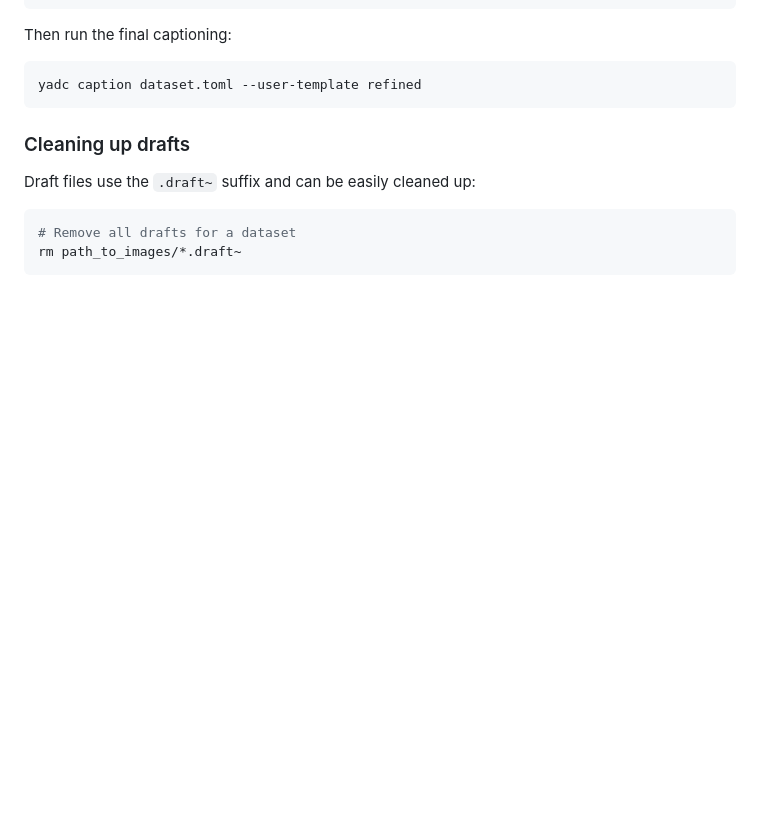
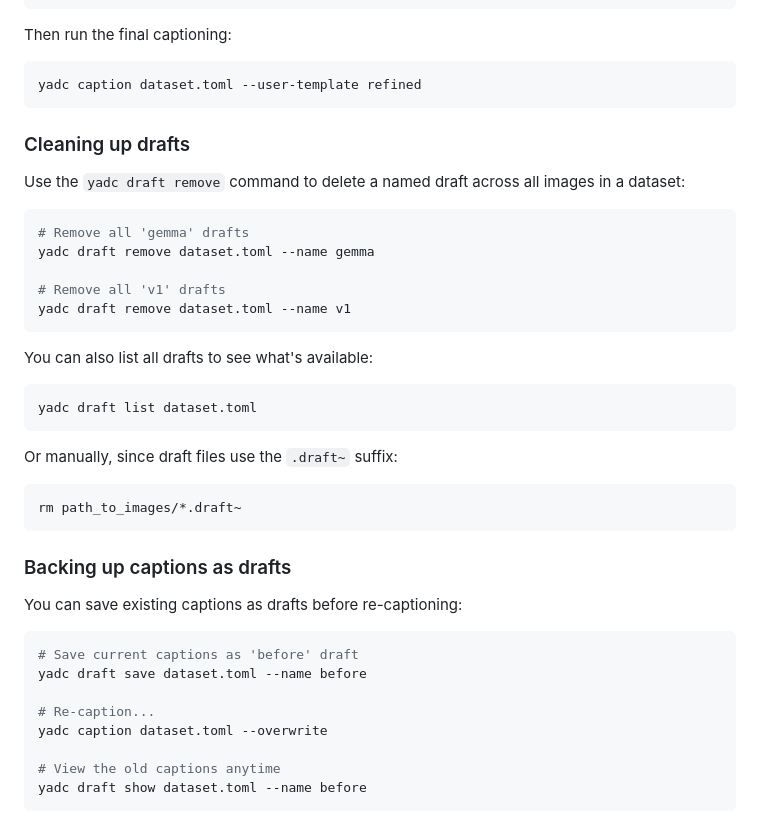
Before and after one commit to itterative/yadc, a Markdown page: docs/ADVANCED_USAGE.md, the part around the change. Rendered like a GitHub page; blank space fills up the shorter version.

````diff
--- a/docs/ADVANCED_USAGE.md
+++ b/docs/ADVANCED_USAGE.md
@@ -141,9 +141,39 @@ yadc caption dataset.toml --user-template refined
 
 ### Cleaning up drafts
 
-Draft files use the `.draft~` suffix and can be easily cleaned up:
+Use the `yadc draft remove` command to delete a named draft across all images in a dataset:
 
 ```bash
-# Remove all drafts for a dataset
+# Remove all 'gemma' drafts
+yadc draft remove dataset.toml --name gemma
+
+# Remove all 'v1' drafts
+yadc draft remove dataset.toml --name v1
+```
+
+You can also list all drafts to see what's available:
+
+```bash
+yadc draft list dataset.toml
+```
+
+Or manually, since draft files use the `.draft~` suffix:
+
+```bash
 rm path_to_images/*.draft~
 ```
+
+### Backing up captions as drafts
+
+You can save existing captions as drafts before re-captioning:
+
+```bash
+# Save current captions as 'before' draft
+yadc draft save dataset.toml --name before
+
+# Re-caption...
+yadc caption dataset.toml --overwrite
+
+# View the old captions anytime
+yadc draft show dataset.toml --name before
+```
````
Also changed, not shown: README.md (+1 -1 lines), docs/CLI_USAGE.md (+39 -0 lines).
